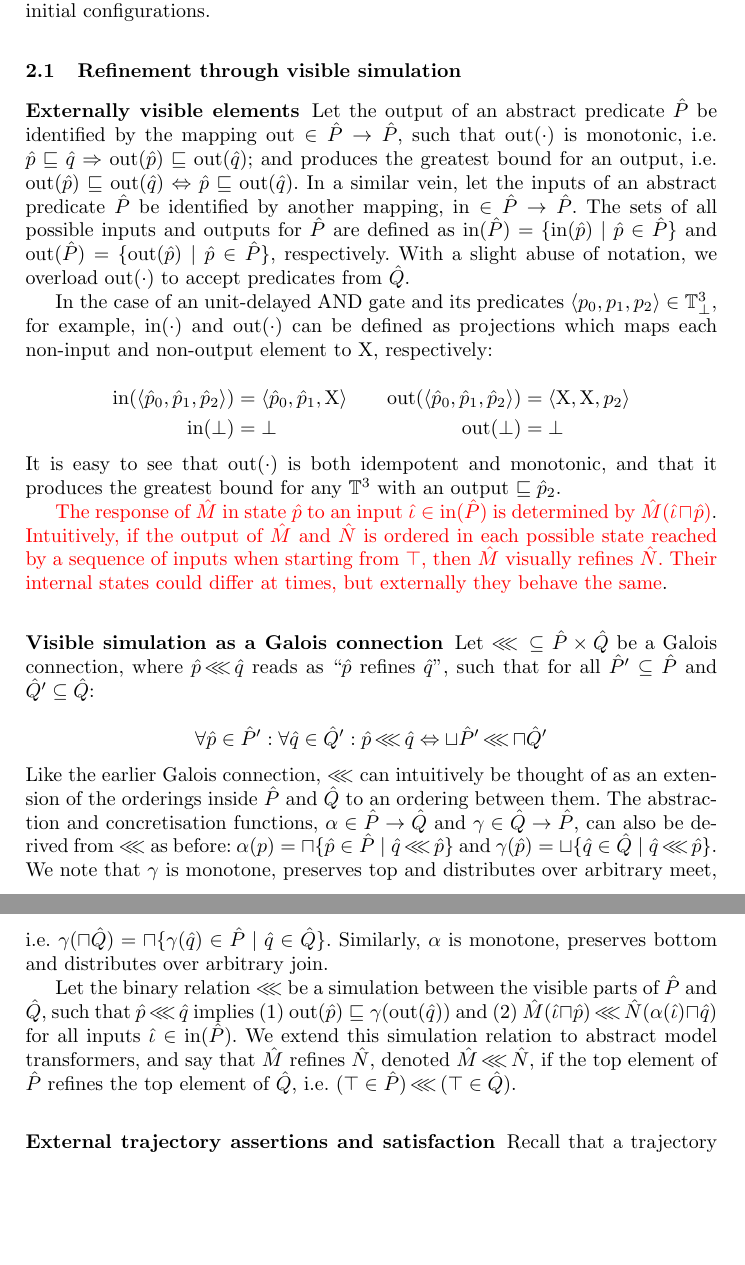
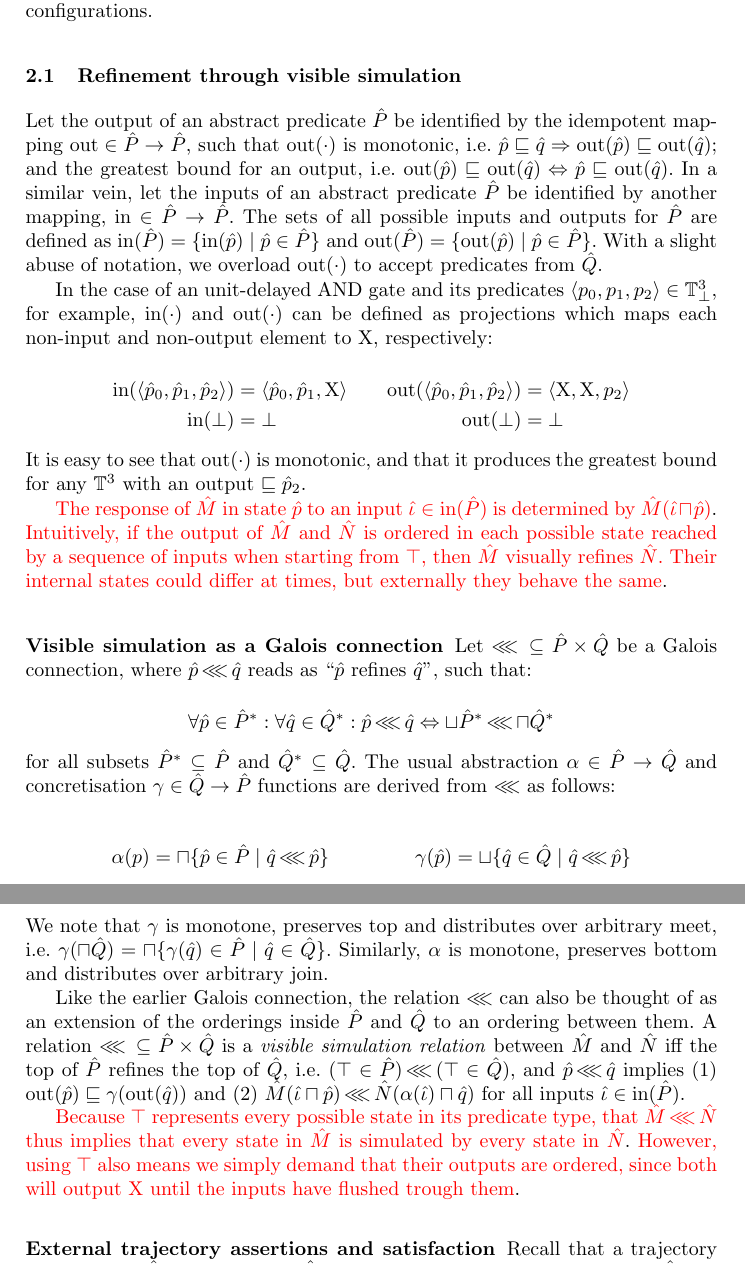
Before and after one commit to markus-git/refinement, a LaTeX thesis (main.tex, which reads sec/refinement.tex): two parts of pages 5 and 6 of 8, joined at a grey line, cut so that both start at the same text, the shorter picture padded with empty space. Compiled offline with pdfLaTeX.

Commit message:
Cleaning? Some bits are a bit odd still though.

```diff
--- a/sec/refinement.tex
+++ b/sec/refinement.tex
@@ -1,10 +1,12 @@
 \section{System refinement}
 
-Consider another fixed, but arbitrary, circuit model $N \in \mathcal{P}(C') \rightarrow \mathcal{P}(C')$ and let $\hat N \in \hat Q \rightarrow \hat Q$ be an abstract interpretation of it; $\hat Q$ is an abstract predicate with a Galois connection to $\mathcal{P}(C')$. In the previous sections, exactly what abstract predicates like $\hat Q$ are, were not important. In order to reason about refinement, however, we need to make a distinction between their \textit{external} and \textit{internal} elements of $\hat P$ and $\hat Q$. Specifically, we will argue that $\hat M$ \textit{refines} $\hat N$ if every visible behaviour of $\hat M$ can be matched by $\hat N$ while assuming nothing about initial configurations.
+Consider another fixed, but arbitrary, circuit model $N \in \mathcal{P}(C') \rightarrow \mathcal{P}(C')$ and let $\hat N \in \hat Q \rightarrow \hat Q$ be an abstract interpretation of it; $\hat Q$ is an abstract predicate with a Galois connection to $\mathcal{P}(C')$. In the previous sections, exactly what abstract predicates like $\hat Q$ are, were not important. In order to reason about refinement, however, we need to make a distinction between their \textit{external} and \textit{internal} elements of $\hat P$ and $\hat Q$. Specifically, we will argue that $\hat M$ \textit{refines} $\hat N$ if every \textit{visible behaviour} of $\hat M$ can be matched by $\hat N$ while assuming nothing about initial configurations.
 
 \subsection{Refinement through visible simulation}
 
-\subsubsection{Externally visible elements} Let the output of an abstract predicate $\hat P$ be identified by the mapping $\Out \in \hat P \rightarrow \hat P$, such that $\Out(\cdot)$ is monotonic, i.e. $\hat p \sqsubseteq \hat q \implies \Out(\hat p) \sqsubseteq \Out(\hat q)$; and produces the greatest bound for an output, i.e. $\Out(\hat p) \sqsubseteq \Out(\hat q) \iff \hat p \sqsubseteq \Out(\hat q)$. In a similar vein, let the inputs of an abstract predicate $\hat P$ be identified by another mapping, $\In \in \hat P \rightarrow \hat P$. The sets of all possible inputs and outputs for $\hat P$ are defined as $\In(\hat P) = \{ \In(\hat p) \mid \hat p \in \hat P \}$ and $\Out(\hat P) = \{ \Out(\hat p) \mid \hat p \in \hat P \}$, respectively. With a slight abuse of notation, we overload $\Out(\cdot)$ to accept predicates from $\hat Q$.
+%% \subsubsection{Externally visible elements}
+
+Let the output of an abstract predicate $\hat P$ be identified by the idempotent mapping $\Out \in \hat P \rightarrow \hat P$, such that $\Out(\cdot)$ is monotonic, i.e. $\hat p \sqsubseteq \hat q \implies \Out(\hat p) \sqsubseteq \Out(\hat q)$; and the greatest bound for an output, i.e. $\Out(\hat p) \sqsubseteq \Out(\hat q) \iff \hat p \sqsubseteq \Out(\hat q)$. In a similar vein, let the inputs of an abstract predicate $\hat P$ be identified by another mapping, $\In \in \hat P \rightarrow \hat P$. The sets of all possible inputs and outputs for $\hat P$ are defined as $\In(\hat P) = \{ \In(\hat p) \mid \hat p \in \hat P \}$ and $\Out(\hat P) = \{ \Out(\hat p) \mid \hat p \in \hat P \}$. With a slight abuse of notation, we overload $\Out(\cdot)$ to accept predicates from $\hat Q$.
 
 In the case of an unit-delayed AND gate and its predicates $\langle p_{0}, p_{1}, p_{2} \rangle \in \mathbb{T}_{\bot}^{3}$, for example, $\In(\cdot)$ and $\Out(\cdot)$ can be defined as projections which maps each non-input and non-output element to $\X$, respectively:
 
@@ -24,7 +26,7 @@ In the case of an unit-delayed AND gate and its predicates $\langle p_{0}, p_{1}
 \end{aligned}
 \end{equation*}
 
-\noindent It is easy to see that $\Out(\cdot)$ is both idempotent and monotonic, and that it produces the greatest bound for any $\mathbb{T}^{3}$ with an output $\sqsubseteq \hat p_{2}$.
+\noindent It is easy to see that $\Out(\cdot)$ is monotonic, and that it produces the greatest bound for any $\mathbb{T}^{3}$ with an output $\sqsubseteq \hat p_{2}$.
 
 \todo{The response of $\hat M$ in state $\hat p$ to an input $\hat \iota \in \In(\hat P)$ is determined by $\hat M(\hat \iota \sqcap \hat p)$}. \todo{Intuitively, if the output of $\hat M$ and $\hat N$ is ordered in each possible state reached by a sequence of inputs when starting from $\top$, then $\hat M$ visually refines $\hat N$. Their internal states could differ at times, but externally they behave the same}.
 
@@ -32,17 +34,25 @@ In the case of an unit-delayed AND gate and its predicates $\langle p_{0}, p_{1}
 
 \subsubsection{Visible simulation as a Galois connection}
 
-Let $\cc \, \subseteq \hat P \times \hat Q$ be a Galois connection, where $\hat p \cc \hat q$ reads as ``$\hat p$ refines $\hat q$'', such that for all $\hat P' \subseteq \hat P$ and $\hat Q' \subseteq \hat Q$:
+Let $\cc \, \subseteq \hat P \times \hat Q$ be a Galois connection, where $\hat p \cc \hat q$ reads as ``$\hat p$ refines $\hat q$'', such that:
 
 \begin{equation*}
-\forall \hat p \in \hat P' : \forall \hat q \in \hat Q' : \hat p \cc \hat q \iff \sqcup \hat P' \cc \sqcap \hat Q'
+\forall \hat p \in \hat P^{*} : \forall \hat q \in \hat Q^{*} : \hat p \cc \hat q \iff \sqcup \hat P^{*} \cc \sqcap \hat Q^{*}
 \end{equation*}
 
-\noindent Like the earlier Galois connection, $\cc$ can intuitively be thought of as an extension of the orderings inside $\hat P$ and $\hat Q$ to an ordering between them. The abstraction and concretisation functions, $\alpha \in \hat P \rightarrow \hat Q$ and $\gamma \in \hat Q \rightarrow \hat P$, can also be derived from $\cc$ as before: $\alpha(p) = \sqcap \{ \hat p \in \hat P \mid \hat q \cc \hat p \}$ and $\gamma(\hat p) = \sqcup \{ \hat q \in \hat Q \mid \hat q \cc \hat p \}$. We note that $\gamma$ is monotone, preserves top and distributes over arbitrary meet, i.e. $\gamma(\sqcap \hat Q) = \sqcap \{ \gamma(\hat q) \in \hat P \mid \hat q \in \hat Q\}$. Similarly, $\alpha$ is monotone, preserves bottom and distributes over arbitrary join.
+\noindent for all subsets $\hat P^{*} \subseteq \hat P$ and $\hat Q^{*} \subseteq \hat Q$. The usual abstraction $\alpha \in \hat P \rightarrow \hat Q$ and concretisation $\gamma \in \hat Q \rightarrow \hat P$ functions are derived from $\cc$ as follows:
 
-Let the binary relation $\cc$ be a simulation between the visible parts of $\hat P$ and $\hat Q$, such that $\hat p \cc \hat q$ implies (1) $\Out(\hat p) \sqsubseteq \gamma(\Out(\hat q))$ and (2) $\hat M(\hat \iota \sqcap \hat p) \cc \hat N(\alpha(\hat \iota) \sqcap \hat q)$ for all inputs $\hat \iota \in \In(\hat P)$. We extend this simulation relation to abstract model transformers, and say that $\hat M$ refines $\hat N$, denoted $\hat M \cc \hat N$, if the top element of $\hat P$ refines the top element of $\hat Q$, i.e. $(\top \in \hat P) \cc \, (\top \in \hat Q)$.
+\begin{align*}
+\alpha(p) = \sqcap \{ \hat p \in \hat P \mid \hat q \cc \hat p \} && \gamma(\hat p) = \sqcup \{ \hat q \in \hat Q \mid \hat q \cc \hat p \}
+\end{align*}
 
-%% Because $\top$ represents every possible state in its predicate type, that $\hat M \cc \hat N$ thus implies that every state in $\hat M$ is simulated by every state in $\hat N$. However, using $\top$ also means we simply demand that their outputs are ordered, since both will output X until the inputs have flushed trough them.}
+\noindent We note that $\gamma$ is monotone, preserves top and distributes over arbitrary meet, i.e. $\gamma(\sqcap \hat Q) = \sqcap \{ \gamma(\hat q) \in \hat P \mid \hat q \in \hat Q\}$. Similarly, $\alpha$ is monotone, preserves bottom and distributes over arbitrary join.
+
+Like the earlier Galois connection, the relation $\cc$ can also be thought of as an extension of the orderings inside $\hat P$ and $\hat Q$ to an ordering between them. A relation $\cc \, \subseteq \hat P \times \hat Q$ is a \textit{visible simulation relation} between $\hat M$ and $\hat N$ iff the top of $\hat P$ refines the top of $\hat Q$, i.e. $(\top \in \hat P) \cc \, (\top \in \hat Q)$, and $\hat p \cc \hat q$ implies (1) $\Out(\hat p) \sqsubseteq \gamma(\Out(\hat q))$ and (2) $\hat M(\hat \iota \sqcap \hat p) \cc \hat N(\alpha(\hat \iota) \sqcap \hat q)$ for all inputs $\hat \iota \in \In(\hat P)$.
+
+%% Let the binary relation $\cc$ be a simulation between the visible parts of $\hat P$ and $\hat Q$, such that $\hat p \cc \hat q$ implies (1) $\Out(\hat p) \sqsubseteq \gamma(\Out(\hat q))$ and (2) $\hat M(\hat \iota \sqcap \hat p) \cc \hat N(\alpha(\hat \iota) \sqcap \hat q)$ for all inputs $\hat \iota \in \In(\hat P)$. We extend this simulation relation to abstract model transformers, and say that $\hat M$ refines $\hat N$, denoted $\hat M \cc \hat N$, if the top element of $\hat P$ refines the top element of $\hat Q$, i.e. $(\top \in \hat P) \cc \, (\top \in \hat Q)$.
+
+\todo{Because $\top$ represents every possible state in its predicate type, that $\hat M \cc \hat N$ thus implies that every state in $\hat M$ is simulated by every state in $\hat N$}. \todo{However, using $\top$ also means we simply demand that their outputs are ordered, since both will output X until the inputs have flushed trough them}.
 
 \subsubsection{External trajectory assertions and satisfaction}
 
```
Also changed, not shown: main.pdf.
